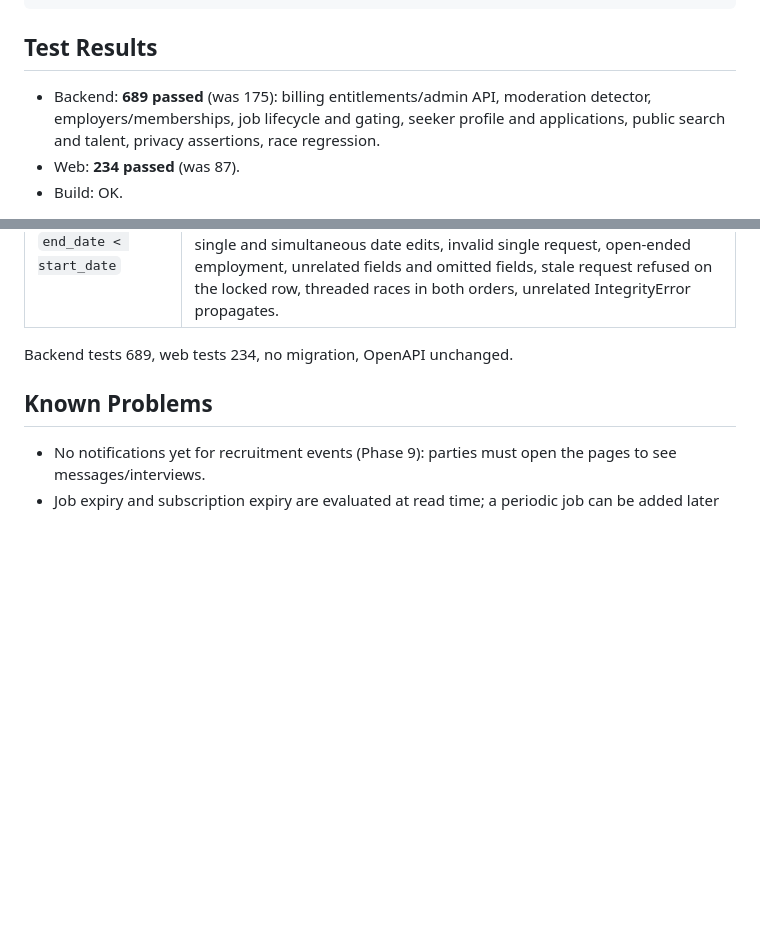
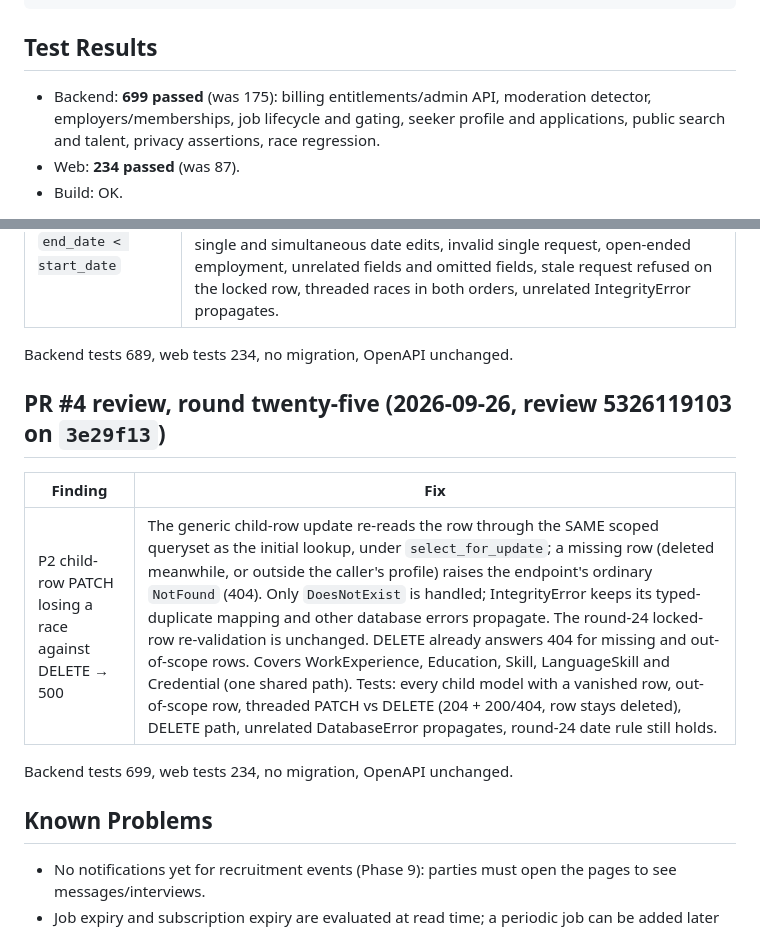
Before and after one commit to moahaimen/enhanced_racheeta, a Markdown page: docs/HANDOFF.md, 2 parts joined by grey strips. Drawn GitHub-style; blank space fills up the shorter version.

Commit message:
docs: record review round twenty-five fix
Co-Authored-By: Claude Fable 5.1 <noreply@anthropic.com>

```diff
--- a/docs/HANDOFF.md
+++ b/docs/HANDOFF.md
@@ -88,7 +88,7 @@ make check   # ruff, django check, migrations check, pytest; tsc, oxlint, vitest
 
 ## Test Results
 
-- Backend: **689 passed** (was 175): billing entitlements/admin API,
+- Backend: **699 passed** (was 175): billing entitlements/admin API,
   moderation detector, employers/memberships, job lifecycle and gating,
   seeker profile and applications, public search and talent, privacy
   assertions, race regression.
@@ -522,6 +522,14 @@ Backend tests 681, web tests 234, no migration, OpenAPI unchanged.
 
 Backend tests 689, web tests 234, no migration, OpenAPI unchanged.
 
+## PR #4 review, round twenty-five (2026-09-26, review 5326119103 on `3e29f13`)
+
+| Finding | Fix |
+| --- | --- |
+| P2 child-row PATCH losing a race against DELETE → 500 | The generic child-row update re-reads the row through the SAME scoped queryset as the initial lookup, under `select_for_update`; a missing row (deleted meanwhile, or outside the caller's profile) raises the endpoint's ordinary `NotFound` (404). Only `DoesNotExist` is handled; IntegrityError keeps its typed-duplicate mapping and other database errors propagate. The round-24 locked-row re-validation is unchanged. DELETE already answers 404 for missing and out-of-scope rows. Covers WorkExperience, Education, Skill, LanguageSkill and Credential (one shared path). Tests: every child model with a vanished row, out-of-scope row, threaded PATCH vs DELETE (204 + 200/404, row stays deleted), DELETE path, unrelated DatabaseError propagates, round-24 date rule still holds. |
+
+Backend tests 699, web tests 234, no migration, OpenAPI unchanged.
+
 ## Known Problems
 
 - No notifications yet for recruitment events (Phase 9): parties must open
```
Also changed, not shown: docs/JOBS.md (+1 -1 lines), docs/PROGRESS.md (+1 -0 lines).
